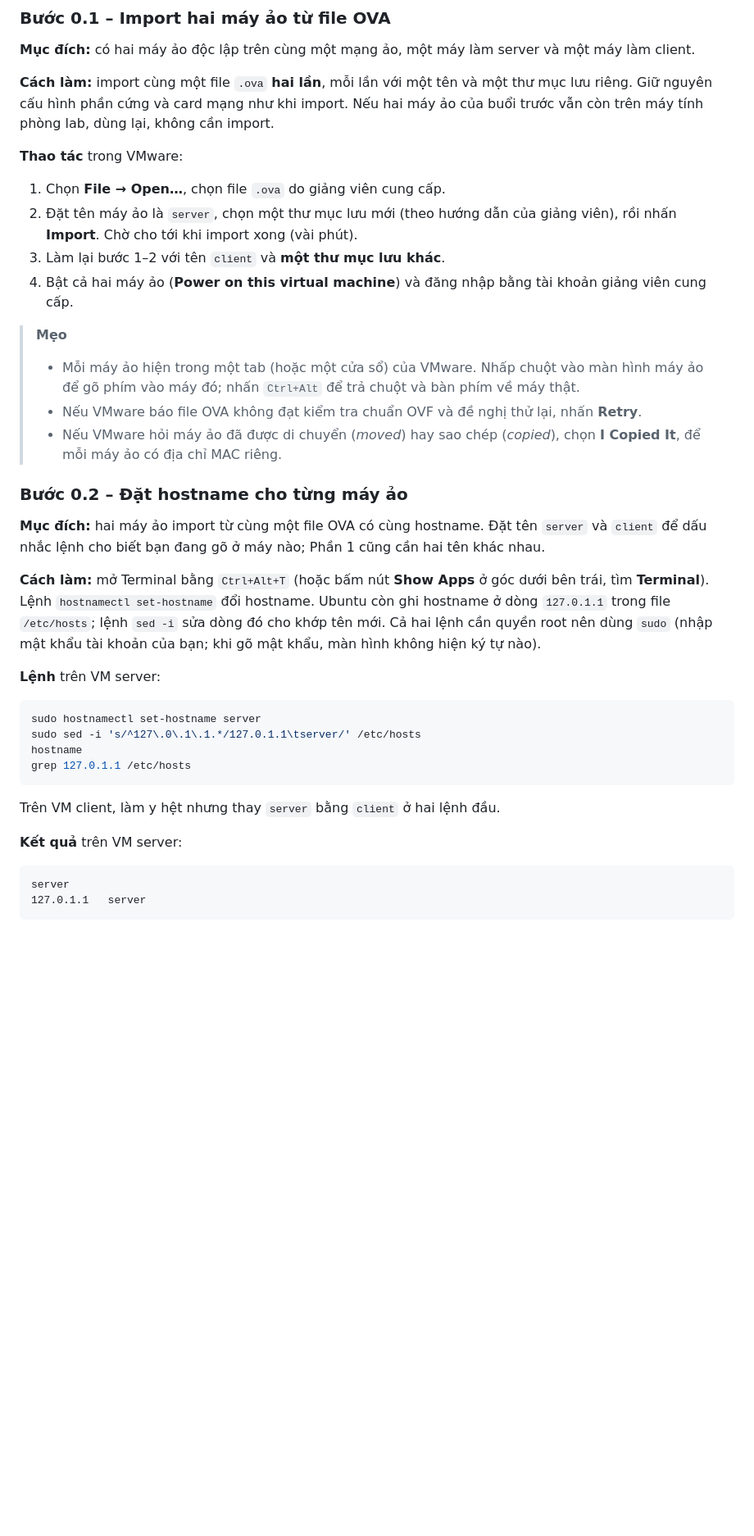
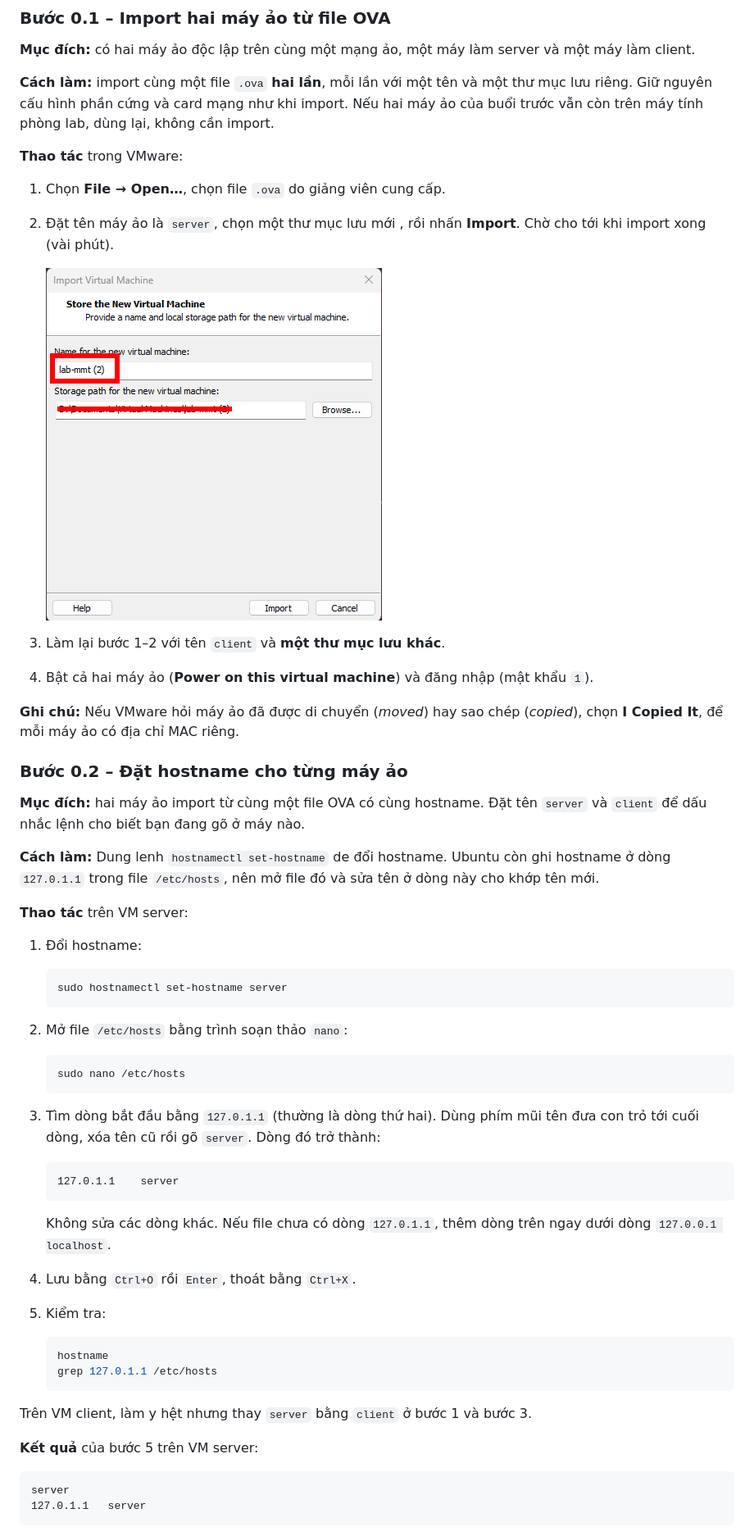
Before and after one commit to HuyHung0/mmt, a Markdown page: bai-thuc-hanh-socket-java.md, the part around one of its changes. Shown at 82% size. Drawn GitHub-style; pictures changed too: image-1.png (added); blank space fills up the shorter version.

````diff
--- a/bai-thuc-hanh-socket-java.md
+++ b/bai-thuc-hanh-socket-java.md
@@ -66,33 +67,56 @@ Ví dụ (các thông tin như địa chỉ ip, tên network interface có thể
 **Thao tác** trong VMware:
 
 1. Chọn **File → Open…**, chọn file `.ova` do giảng viên cung cấp.
-2. Đặt tên máy ảo là `server`, chọn một thư mục lưu mới (theo hướng dẫn của giảng viên), rồi nhấn **Import**. Chờ cho tới khi import xong (vài phút).
-3. Làm lại bước 1–2 với tên `client` và **một thư mục lưu khác**.
-4. Bật cả hai máy ảo (**Power on this virtual machine**) và đăng nhập bằng tài khoản giảng viên cung cấp.
-
-> **Mẹo**
-> - Mỗi máy ảo hiện trong một tab (hoặc một cửa sổ) của VMware. Nhấp chuột vào màn hình máy ảo để gõ phím vào máy đó; nhấn `Ctrl+Alt` để trả chuột và bàn phím về máy thật.
-> - Nếu VMware báo file OVA không đạt kiểm tra chuẩn OVF và đề nghị thử lại, nhấn **Retry**.
-> - Nếu VMware hỏi máy ảo đã được di chuyển (*moved*) hay sao chép (*copied*), chọn **I Copied It**, để mỗi máy ảo có địa chỉ MAC riêng.
+2. Đặt tên máy ảo là `server`, chọn một thư mục lưu mới , rồi nhấn **Import**. Chờ cho tới khi import xong (vài phút).
+
+    ![alt text](image-1.png)
+
+1. Làm lại bước 1–2 với tên `client` và **một thư mục lưu khác**.
+2. Bật cả hai máy ảo (**Power on this virtual machine**) và đăng nhập (mật khẩu `1`).
+
+
+**Ghi chú:** Nếu VMware hỏi máy ảo đã được di chuyển (*moved*) hay sao chép (*copied*), chọn **I Copied It**, để mỗi máy ảo có địa chỉ MAC riêng.
 
 ### Bước 0.2 – Đặt hostname cho từng máy ảo
 
-**Mục đích:** hai máy ảo import từ cùng một file OVA có cùng hostname. Đặt tên `server` và `client` để dấu nhắc lệnh cho biết bạn đang gõ ở máy nào; Phần 1 cũng cần hai tên khác nhau.
-
-**Cách làm:** mở Terminal bằng `Ctrl+Alt+T` (hoặc bấm nút **Show Apps** ở góc dưới bên trái, tìm **Terminal**). Lệnh `hostnamectl set-hostname` đổi hostname. Ubuntu còn ghi hostname ở dòng `127.0.1.1` trong file `/etc/hosts`; lệnh `sed -i` sửa dòng đó cho khớp tên mới. Cả hai lệnh cần quyền root nên dùng `sudo` (nhập mật khẩu tài khoản của bạn; khi gõ mật khẩu, màn hình không hiện ký tự nào).
-
-**Lệnh** trên VM server:
-
-```bash
-sudo hostnamectl set-hostname server
-sudo sed -i 's/^127\.0\.1\.1.*/127.0.1.1\tserver/' /etc/hosts
-hostname
-grep 127.0.1.1 /etc/hosts
-```
-
-Trên VM client, làm y hệt nhưng thay `server` bằng `client` ở hai lệnh đầu.
-
-**Kết quả** trên VM server:
+**Mục đích:** hai máy ảo import từ cùng một file OVA có cùng hostname. Đặt tên `server` và `client` để dấu nhắc lệnh cho biết bạn đang gõ ở máy nào.
+
+**Cách làm:** Dung lenh `hostnamectl set-hostname` de đổi hostname. Ubuntu còn ghi hostname ở dòng `127.0.1.1` trong file `/etc/hosts`, nên mở file đó và sửa tên ở dòng này cho khớp tên mới.
+
+**Thao tác** trên VM server:
+
+1. Đổi hostname:
+
+   ```bash
+   sudo hostnamectl set-hostname server
+   ```
+
+2. Mở file `/etc/hosts` bằng trình soạn thảo `nano`:
+
+   ```bash
+   sudo nano /etc/hosts
+   ```
+
+3. Tìm dòng bắt đầu bằng `127.0.1.1` (thường là dòng thứ hai). Dùng phím mũi tên đưa con trỏ tới cuối dòng, xóa tên cũ rồi gõ `server`. Dòng đó trở thành:
+
+   ```text
+   127.0.1.1	server
+   ```
+
+   Không sửa các dòng khác. Nếu file chưa có dòng `127.0.1.1`, thêm dòng trên ngay dưới dòng `127.0.0.1 localhost`.
+
+4. Lưu bằng `Ctrl+O` rồi `Enter`, thoát bằng `Ctrl+X`.
+
+5. Kiểm tra:
+
+   ```bash
+   hostname
+   grep 127.0.1.1 /etc/hosts
+   ```
+
+Trên VM client, làm y hệt nhưng thay `server` bằng `client` ở bước 1 và bước 3.
+
+**Kết quả** của bước 5 trên VM server:
 
 ```text
 server
````
Also changed, not shown: other parts of bai-thuc-hanh-socket-java.md (+190 -240 lines).
